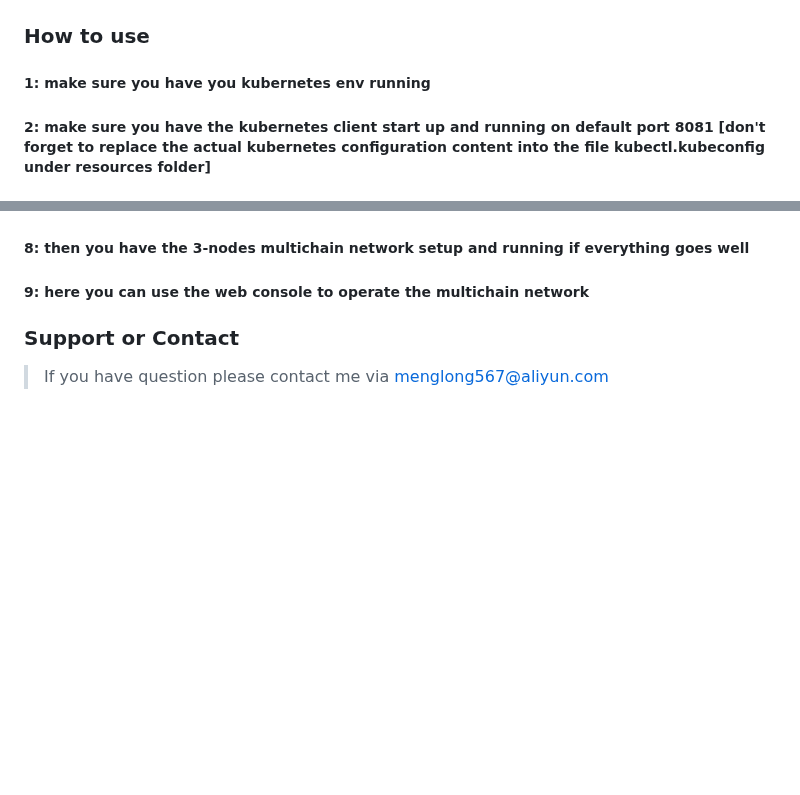
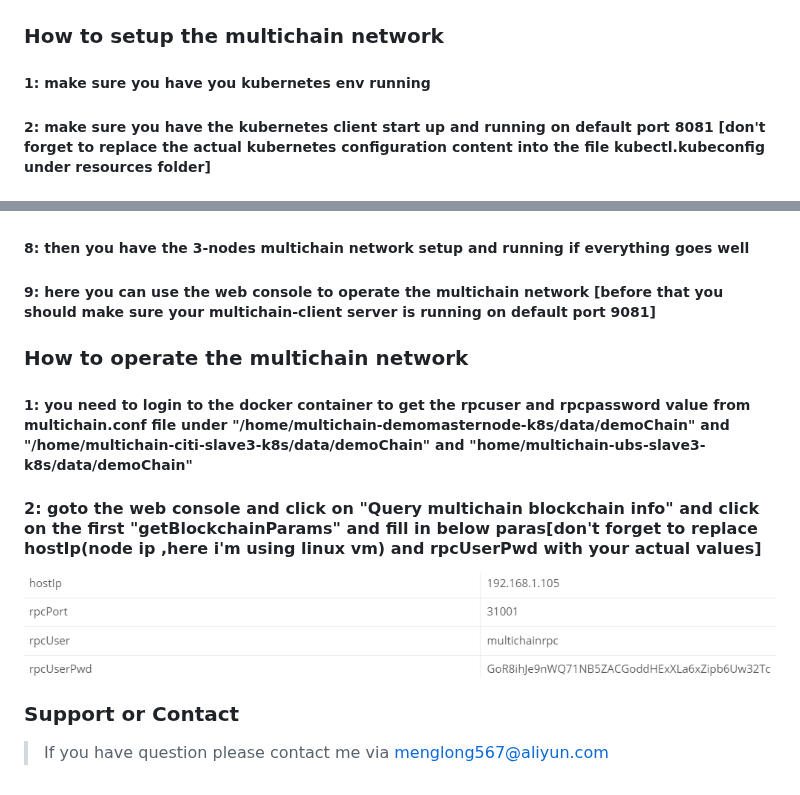
Before and after one commit to menglong567/BaasFrontConsole, a Markdown page: README.md, 2 parts joined by grey strips. Drawn GitHub-style; pictures changed too: img/get-blockchain-info.png (added); blank space fills up the shorter version.

```diff
--- a/README.md
+++ b/README.md
@@ -9,7 +9,7 @@ This is the demo web console for MLBaaSPlatfrom
 
 ![avatar](img/preview.png)
 
-### How to use
+### How to setup the multichain network
 ##### 1: make sure you have you kubernetes env running
 ##### 2: make sure you have the kubernetes client start up and running on default port 8081 [don't forget to replace the actual kubernetes configuration content into the file kubectl.kubeconfig under resources folder]
 ##### 3: start up BaaSFrontConsole project and make sure it's running on default port 7071
@@ -21,7 +21,11 @@ This is the demo web console for MLBaaSPlatfrom
 ##### 7: return to index page and click on "create slave node" and give the configuration as below to create the second slave node
 ![avatar](img/create-slave-ubs.png)
 ##### 8: then you have the 3-nodes multichain network setup and running if everything goes well
-##### 9: here you can use the web console to operate the multichain network
+##### 9: here you can use the web console to operate the multichain network [before that you should make sure your multichain-client server is running on default port 9081]
 
+### How to operate the multichain network
+##### 1: you need to login to the docker container to get the rpcuser and rpcpassword value from multichain.conf file under "/home/multichain-demomasternode-k8s/data/demoChain" and "/home/multichain-citi-slave3-k8s/data/demoChain" and "home/multichain-ubs-slave3-k8s/data/demoChain"
+#### 2: goto the web console and click on "Query multichain blockchain info" and click on the first "getBlockchainParams" and fill in below paras[don't forget to replace hostIp(node ip ,here i'm using linux vm) and rpcUserPwd with your actual values]
+![avatar](img/get-blockchain-info.png)
 ### Support or Contact
 > If you have question please contact me via menglong567@aliyun.com
```
